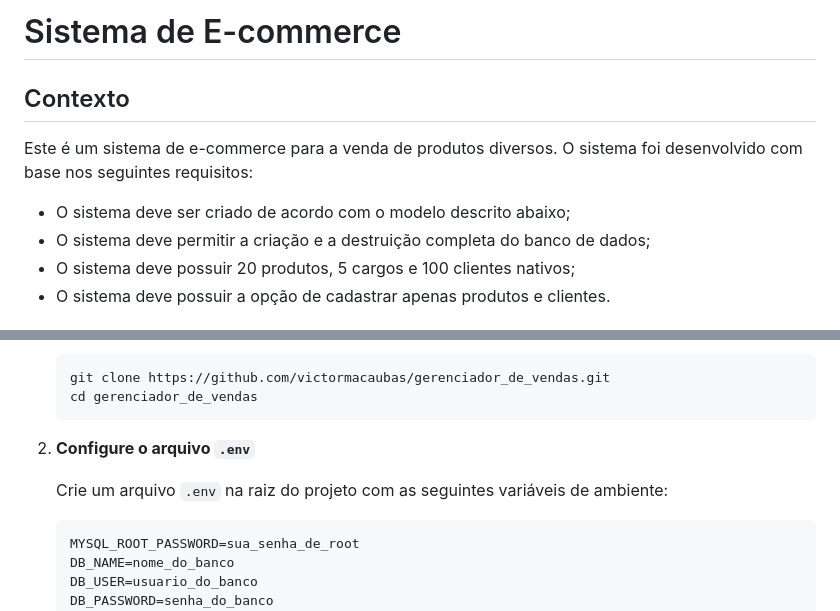
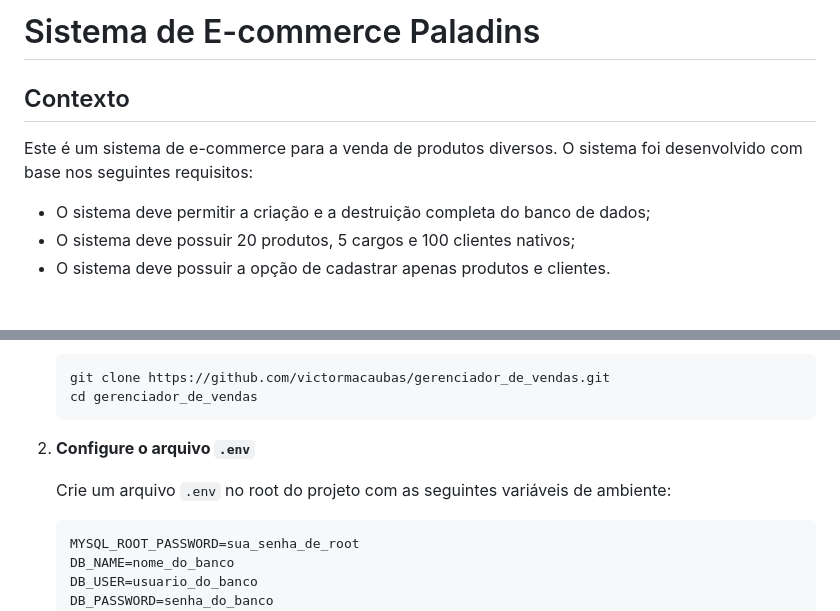
Before and after one commit to victormacaubas/gerenciador_de_vendas, a Markdown page: README.md, 2 parts joined by grey strips. GitHub-like rendering.

````diff
--- a/README.md
+++ b/README.md
@@ -1,9 +1,8 @@
-# Sistema de E-commerce
+# Sistema de E-commerce Paladins
 
 ## Contexto
 Este é um sistema de e-commerce para a venda de produtos diversos. O sistema foi desenvolvido com base nos seguintes requisitos:
 
-- O sistema deve ser criado de acordo com o modelo descrito abaixo;
 - O sistema deve permitir a criação e a destruição completa do banco de dados;
 - O sistema deve possuir 20 produtos, 5 cargos e 100 clientes nativos;
 - O sistema deve possuir a opção de cadastrar apenas produtos e clientes.
@@ -48,7 +69,7 @@ Siga os passos abaixo para configurar e executar a aplicação:
 
 2. **Configure o arquivo `.env`**
 
-   Crie um arquivo `.env` na raiz do projeto com as seguintes variáveis de ambiente:
+   Crie um arquivo `.env` no root do projeto com as seguintes variáveis de ambiente:
 
    ```env
    MYSQL_ROOT_PASSWORD=sua_senha_de_root
````
Also changed, not shown: other parts of README.md (+44 -8 lines).
